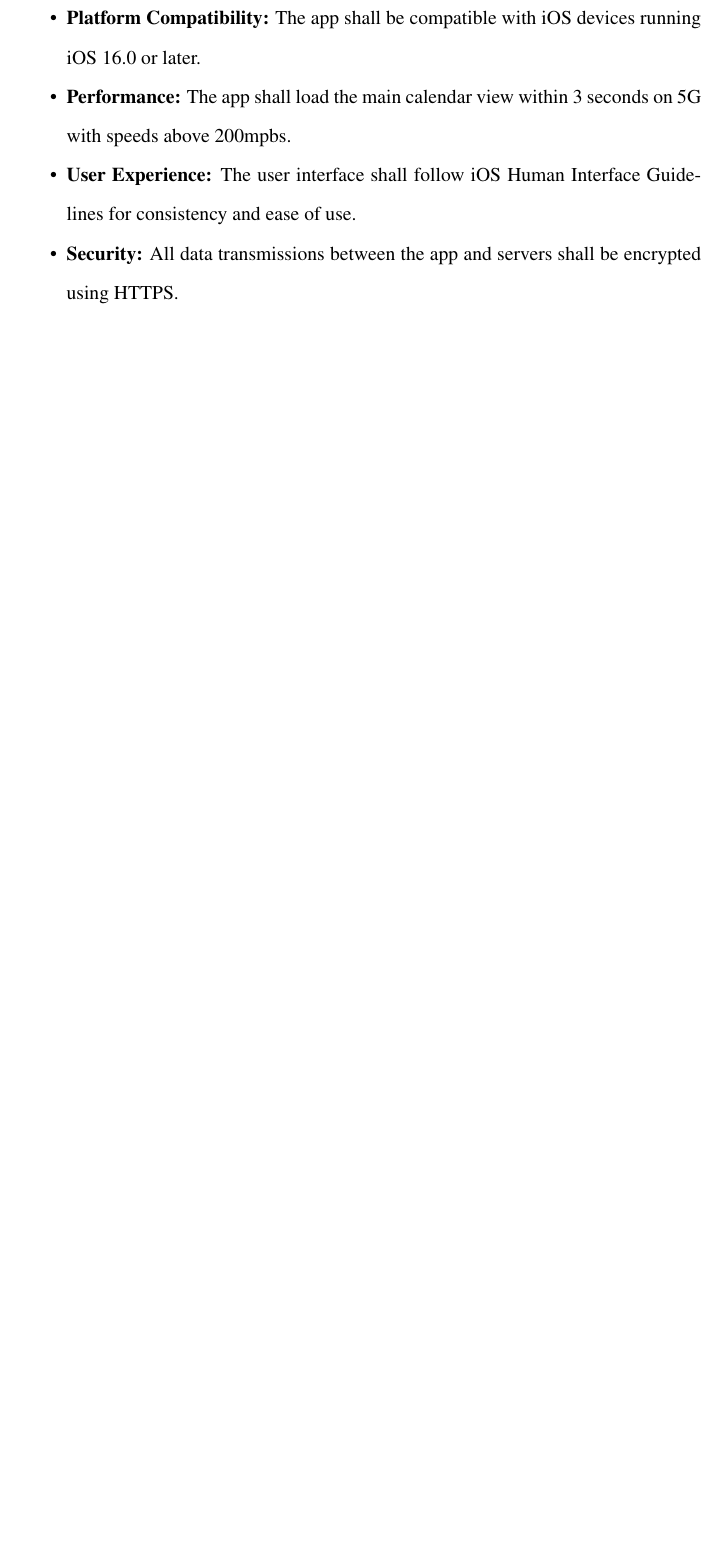
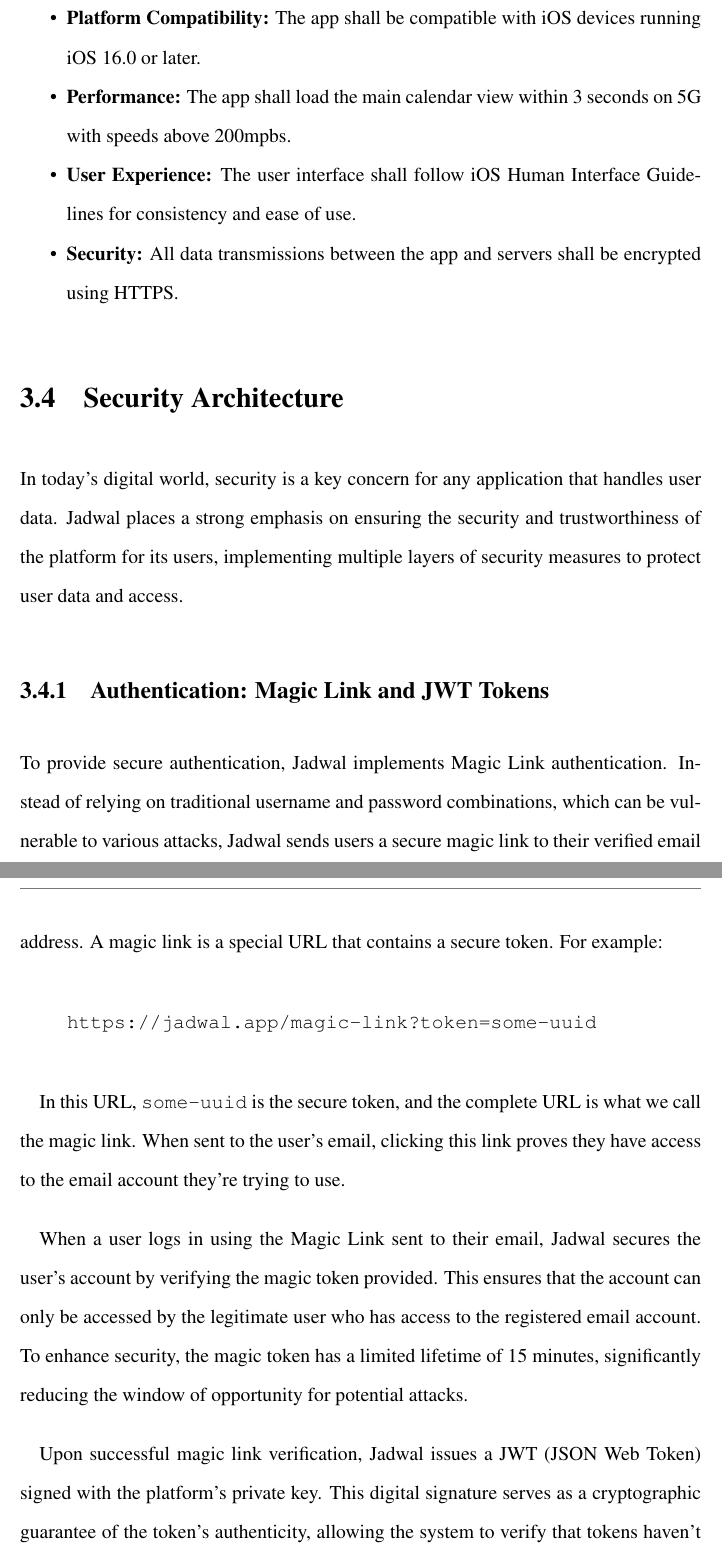
Before and after one commit to jadwalapp/symmetrical-spoon, a LaTeX thesis (docs/gp1/gp1.tex): part of page 30 of 90 before the commit and two parts of pages 30 and 31 of 92 after it, the two joined at a grey line, cut so that both start at the same text, the shorter picture padded with empty space. Compiled offline with pdfLaTeX.

Commit message:
add security stuff

```diff
--- a/docs/gp1/gp1.tex
+++ b/docs/gp1/gp1.tex
@@ -587,3 +587,20 @@
 \end{itemize}
 
 
+\section{Security Architecture}
+
+In today's digital world, security is a key concern for any application that handles user data. Jadwal places a strong emphasis on ensuring the security and trustworthiness of the platform for its users, implementing multiple layers of security measures to protect user data and access.
+
+\subsection{Authentication: Magic Link and JWT Tokens}
+
+To provide secure authentication, Jadwal implements Magic Link authentication. Instead of relying on traditional username and password combinations, which can be vulnerable to various attacks, Jadwal sends users a secure magic link to their verified email address. A magic link is a special URL that contains a secure token. For example:
+
+\begin{verbatim}
+    https://jadwal.app/magic-link?token=some-uuid
+\end{verbatim}
+
+In this URL, \texttt{some-uuid} is the secure token, and the complete URL is what we call the magic link. When sent to the user's email, clicking this link proves they have access to the email account they're trying to use.
+
+When a user logs in using the Magic Link sent to their email, Jadwal secures the user's account by verifying the magic token provided. This ensures that the account can only be accessed by the legitimate user who has access to the registered email account. To enhance security, the magic token has a limited lifetime of 15 minutes, significantly reducing the window of opportunity for potential attacks.
+
+Upon successful magic link verification, Jadwal issues a JWT (JSON Web Token) signed with the platform's private key. This digital signature serves as a cryptographic guarantee of the token's authenticity, allowing the system to verify that tokens haven't been tampered with and were legitimately issued by Jadwal.
```
Also changed, not shown: docs/gp1/gp1.tex (16 more changed lines).
